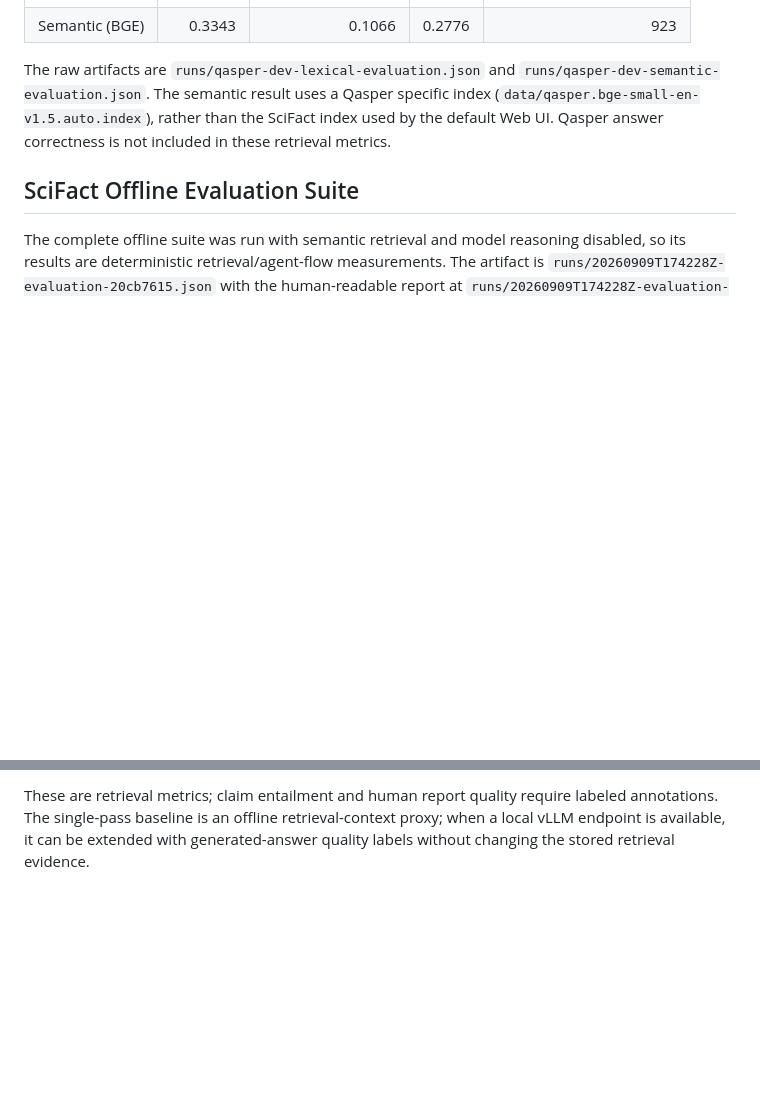
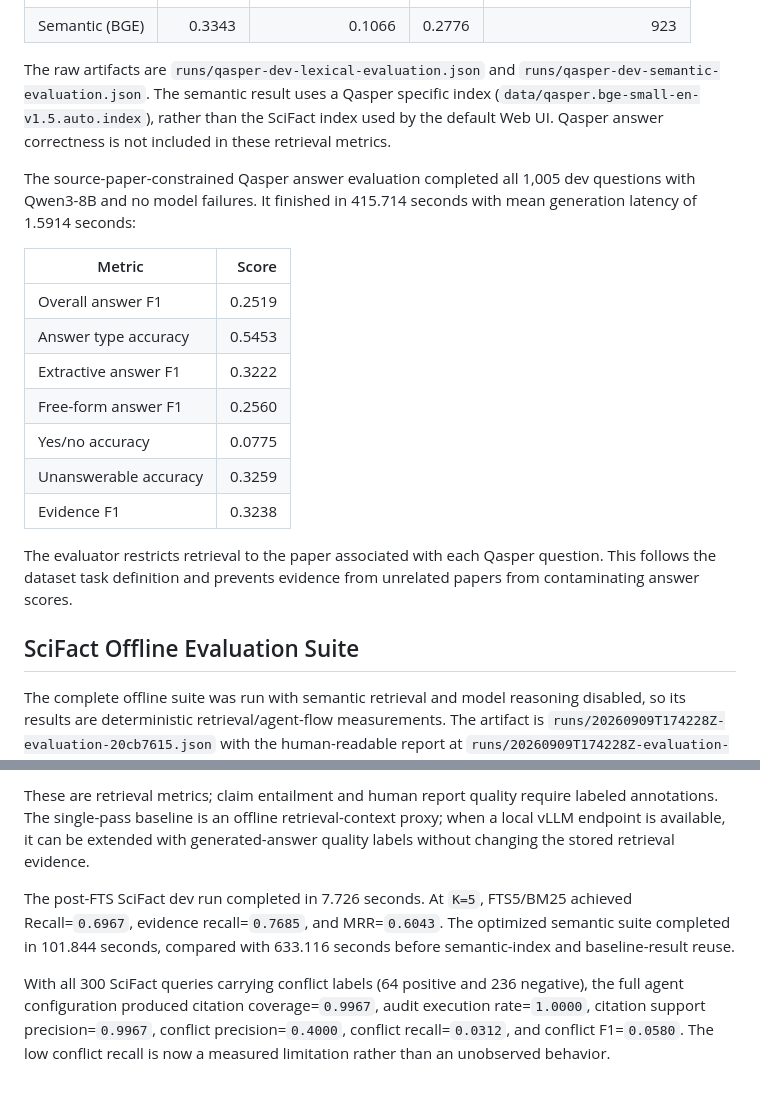
Before and after one commit to exuusiai/grantscout, a Markdown page: docs/evaluation.md, 2 parts joined by grey strips. Drawn GitHub-style; blank space fills up the shorter version.

Commit message:
Document formal evaluation results

```diff
--- a/docs/evaluation.md
+++ b/docs/evaluation.md
@@ -114,6 +114,24 @@ specific index (`data/qasper.bge-small-en-v1.5.auto.index`), rather than the
 SciFact index used by the default Web UI. Qasper answer correctness is not
 included in these retrieval metrics.
 
+The source-paper-constrained Qasper answer evaluation completed all 1,005 dev
+questions with Qwen3-8B and no model failures. It finished in 415.714 seconds
+with mean generation latency of 1.5914 seconds:
+
+| Metric | Score |
+| --- | ---: |
+| Overall answer F1 | 0.2519 |
+| Answer type accuracy | 0.5453 |
+| Extractive answer F1 | 0.3222 |
+| Free-form answer F1 | 0.2560 |
+| Yes/no accuracy | 0.0775 |
+| Unanswerable accuracy | 0.3259 |
+| Evidence F1 | 0.3238 |
+
+The evaluator restricts retrieval to the paper associated with each Qasper
+question. This follows the dataset task definition and prevents evidence from
+unrelated papers from contaminating answer scores.
+
 ## SciFact Offline Evaluation Suite
 
 The complete offline suite was run with semantic retrieval and model reasoning
@@ -165,3 +183,14 @@ These are retrieval metrics; claim entailment and human report quality require
 labeled annotations. The single-pass baseline is an offline retrieval-context proxy;
 when a local vLLM endpoint is available, it can be extended with generated-answer
 quality labels without changing the stored retrieval evidence.
+
+The post-FTS SciFact dev run completed in 7.726 seconds. At `K=5`, FTS5/BM25
+achieved Recall=`0.6967`, evidence recall=`0.7685`, and MRR=`0.6043`. The
+optimized semantic suite completed in 101.844 seconds, compared with 633.116
+seconds before semantic-index and baseline-result reuse.
+
+With all 300 SciFact queries carrying conflict labels (64 positive and 236
+negative), the full agent configuration produced citation coverage=`0.9967`,
+audit execution rate=`1.0000`, citation support precision=`0.9967`, conflict
+precision=`0.4000`, conflict recall=`0.0312`, and conflict F1=`0.0580`. The low
+conflict recall is now a measured limitation rather than an unobserved behavior.
```
